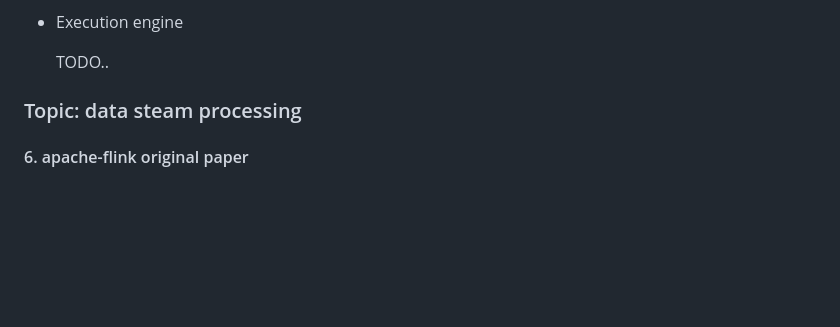
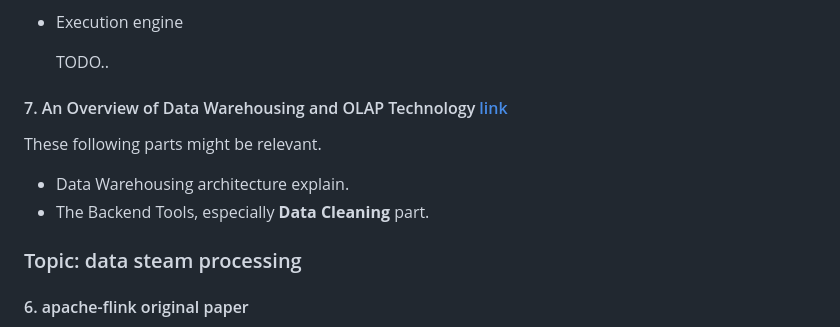
Before and after one commit to chengjackjelly/chengjackjelly.github.io, a Markdown page: markdown/mscthesis-paper-reading-preparation.md, the part around the change. Rendered like a GitHub page; blank space fills up the shorter version.

Commit message:
Update paper

```diff
--- a/markdown/mscthesis-paper-reading-preparation.md
+++ b/markdown/mscthesis-paper-reading-preparation.md
@@ -107,6 +107,16 @@ __Compute QUERY: Virtual Warehouse__
     TODO..
 
 
+#### 7. An Overview of Data Warehousing and OLAP Technology [link](https://dl.acm.org/doi/pdf/10.1145/248603.248616)
+
+These following parts might be relevant.
+
+- Data Warehousing architecture explain.
+- The Backend Tools, especially __Data Cleaning__ part.
+
+
+
+
 
 ### Topic: data steam processing
 #### 6. apache-flink original paper
```
